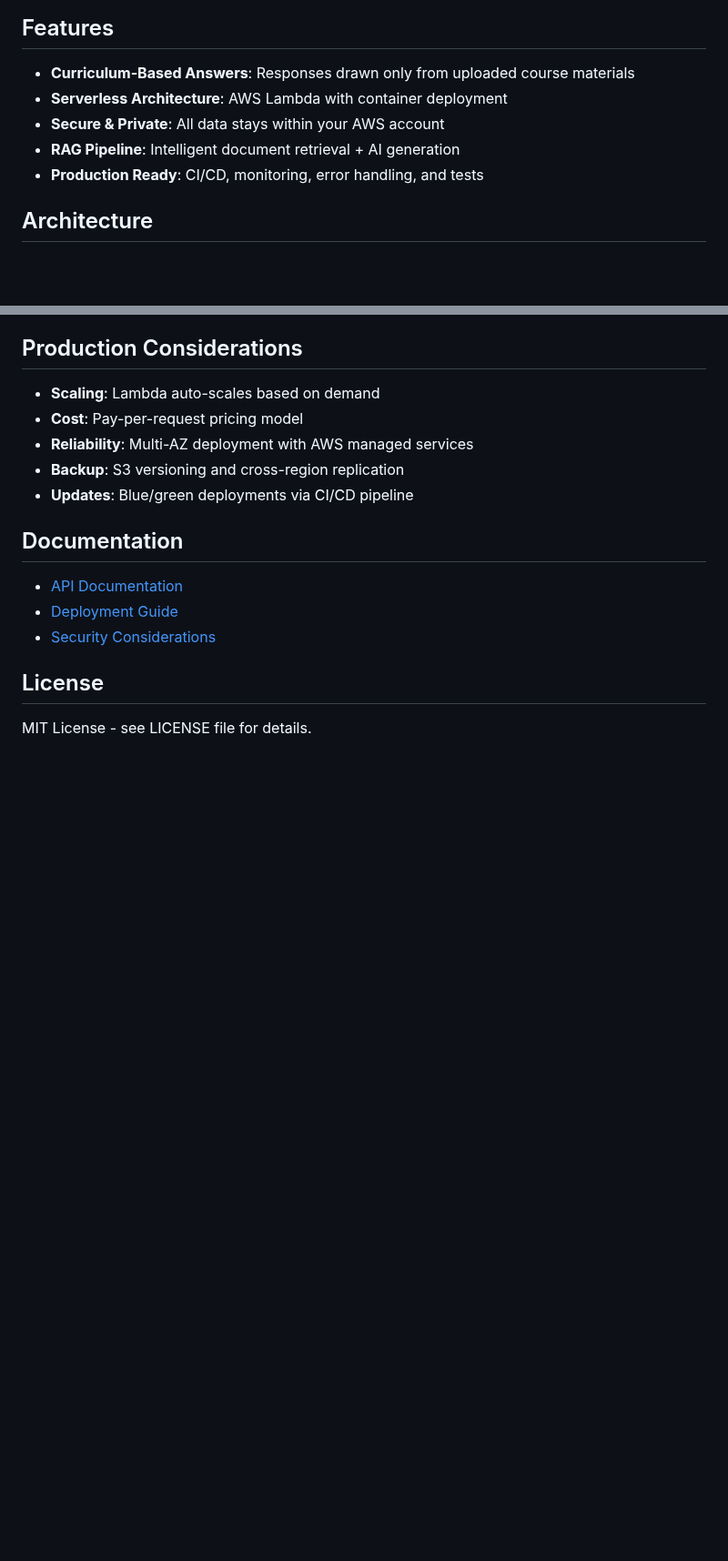
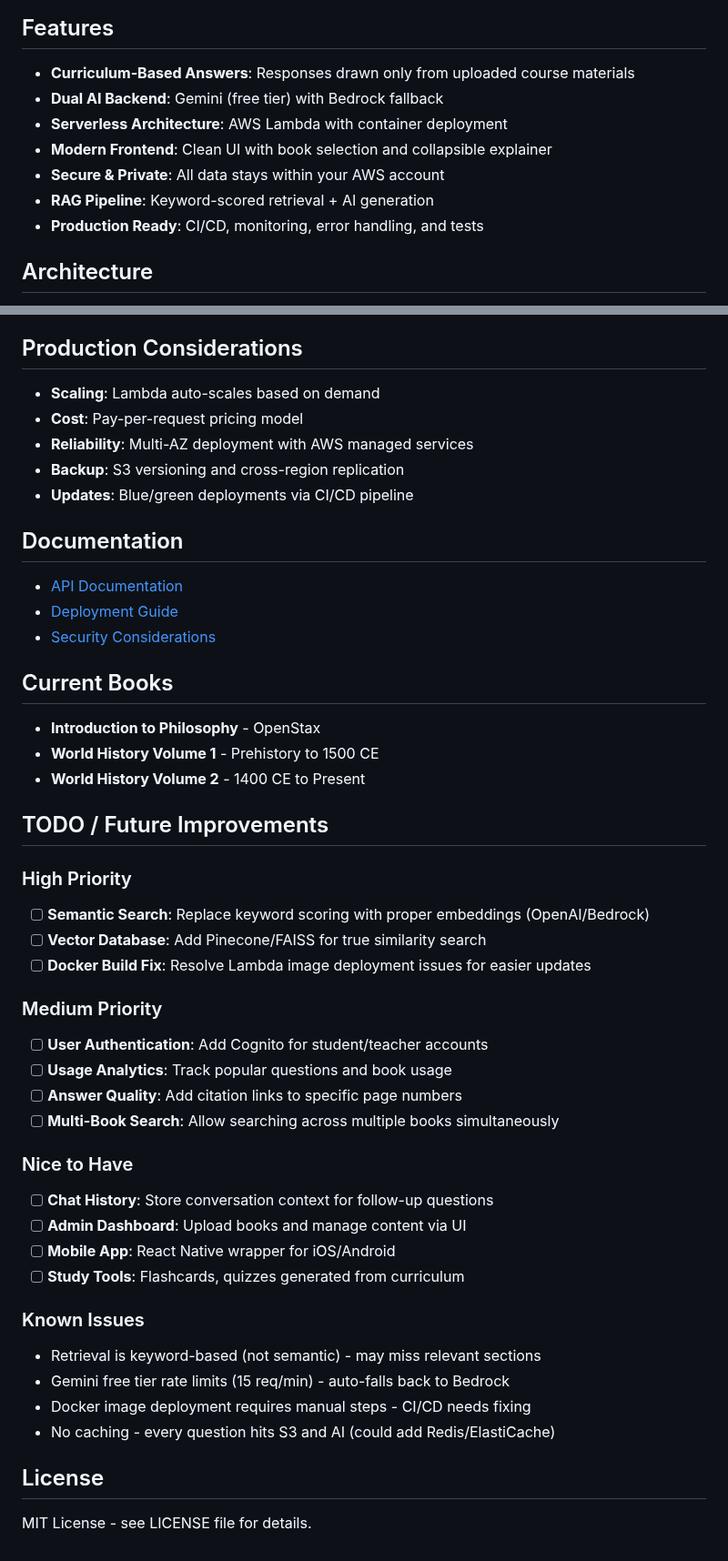
Before and after one commit to mjfxjas/edubot_mvp, a Markdown page: README.md, 2 parts joined by grey strips. Shown at 91% size. GitHub-like rendering; blank space fills up the shorter version.

Commit message:
Update README with current features and TODO section
- Add Gemini/Bedrock dual backend info
- Update TOP_K default to 20
- Add current books list
- Add comprehensive TODO section with priorities
- Document known issues

```diff
--- a/README.md
+++ b/README.md
@@ -7,9 +7,11 @@ EduBot provides curriculum-specific answers using retrieval-augmented generation
 ## Features
 
 - **Curriculum-Based Answers**: Responses drawn only from uploaded course materials
+- **Dual AI Backend**: Gemini (free tier) with Bedrock fallback
 - **Serverless Architecture**: AWS Lambda with container deployment
+- **Modern Frontend**: Clean UI with book selection and collapsible explainer
 - **Secure & Private**: All data stays within your AWS account
-- **RAG Pipeline**: Intelligent document retrieval + AI generation
+- **RAG Pipeline**: Keyword-scored retrieval + AI generation
 - **Production Ready**: CI/CD, monitoring, error handling, and tests
 
 ## Architecture
@@ -129,6 +132,37 @@ Push to main branch triggers:
 - [Deployment Guide](docs/DEPLOYMENT.md)
 - [Security Considerations](SECURITY.md)
 
+## Current Books
+
+- **Introduction to Philosophy** - OpenStax
+- **World History Volume 1** - Prehistory to 1500 CE
+- **World History Volume 2** - 1400 CE to Present
+
+## TODO / Future Improvements
+
+### High Priority
+- [ ] **Semantic Search**: Replace keyword scoring with proper embeddings (OpenAI/Bedrock)
+- [ ] **Vector Database**: Add Pinecone/FAISS for true similarity search
+- [ ] **Docker Build Fix**: Resolve Lambda image deployment issues for easier updates
+
+### Medium Priority
+- [ ] **User Authentication**: Add Cognito for student/teacher accounts
+- [ ] **Usage Analytics**: Track popular questions and book usage
+- [ ] **Answer Quality**: Add citation links to specific page numbers
+- [ ] **Multi-Book Search**: Allow searching across multiple books simultaneously
+
+### Nice to Have
+- [ ] **Chat History**: Store conversation context for follow-up questions
+- [ ] **Admin Dashboard**: Upload books and manage content via UI
+- [ ] **Mobile App**: React Native wrapper for iOS/Android
+- [ ] **Study Tools**: Flashcards, quizzes generated from curriculum
+
+### Known Issues
+- Retrieval is keyword-based (not semantic) - may miss relevant sections
+- Gemini free tier rate limits (15 req/min) - auto-falls back to Bedrock
+- Docker image deployment requires manual steps - CI/CD needs fixing
+- No caching - every question hits S3 and AI (could add Redis/ElastiCache)
+
 ## License
 
 MIT License - see LICENSE file for details.
```
Also changed, not shown: other parts of README.md (+2 -1 lines).
